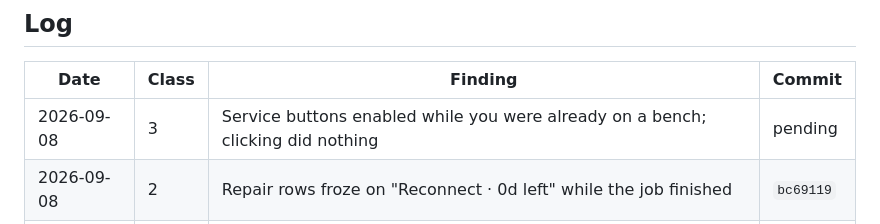
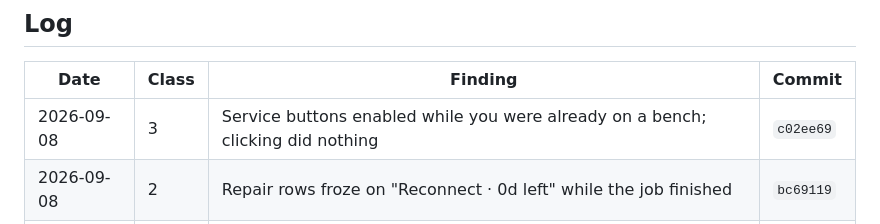
Before and after one commit to mja1337/hashrate-game, a Markdown page: BUG-HUNT.md, the part around the change. Rendered like a GitHub page.

Commit message:
Log the service-button parity fix against its own commit
Co-Authored-By: Claude Opus 5 <noreply@anthropic.com>

```diff
--- a/BUG-HUNT.md
+++ b/BUG-HUNT.md
@@ -145,7 +145,7 @@ and ask whether every name belongs there.
 
 | Date | Class | Finding | Commit |
 |---|---|---|---|
-| 2026-09-08 | 3 | Service buttons enabled while you were already on a bench; clicking did nothing | pending |
+| 2026-09-08 | 3 | Service buttons enabled while you were already on a bench; clicking did nothing | `c02ee69` |
 | 2026-09-08 | 2 | Repair rows froze on "Reconnect · 0d left" while the job finished | `bc69119` |
 | 2026-09-08 | 4 | Field technicians did not stack — boolean, not count | `8c13c5f` |
 | 2026-09-08 | 7 | 3D floor rebuilt every tick, lost the WebGL context at ~50k miners | `ad77732` |
```
